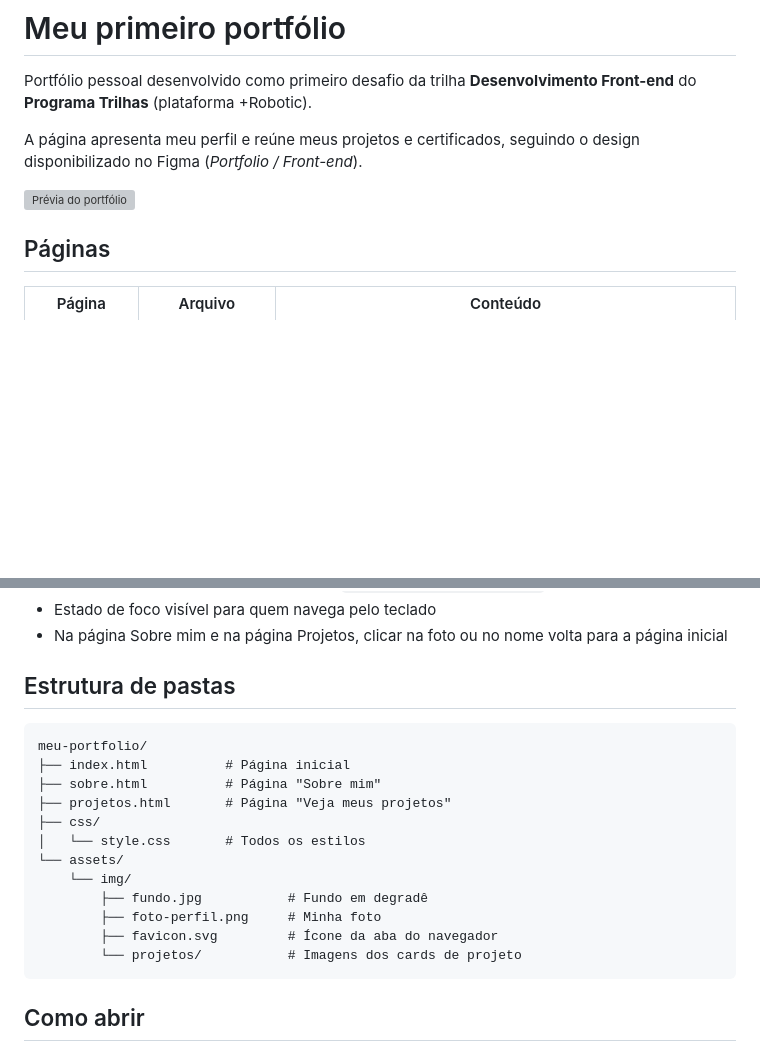
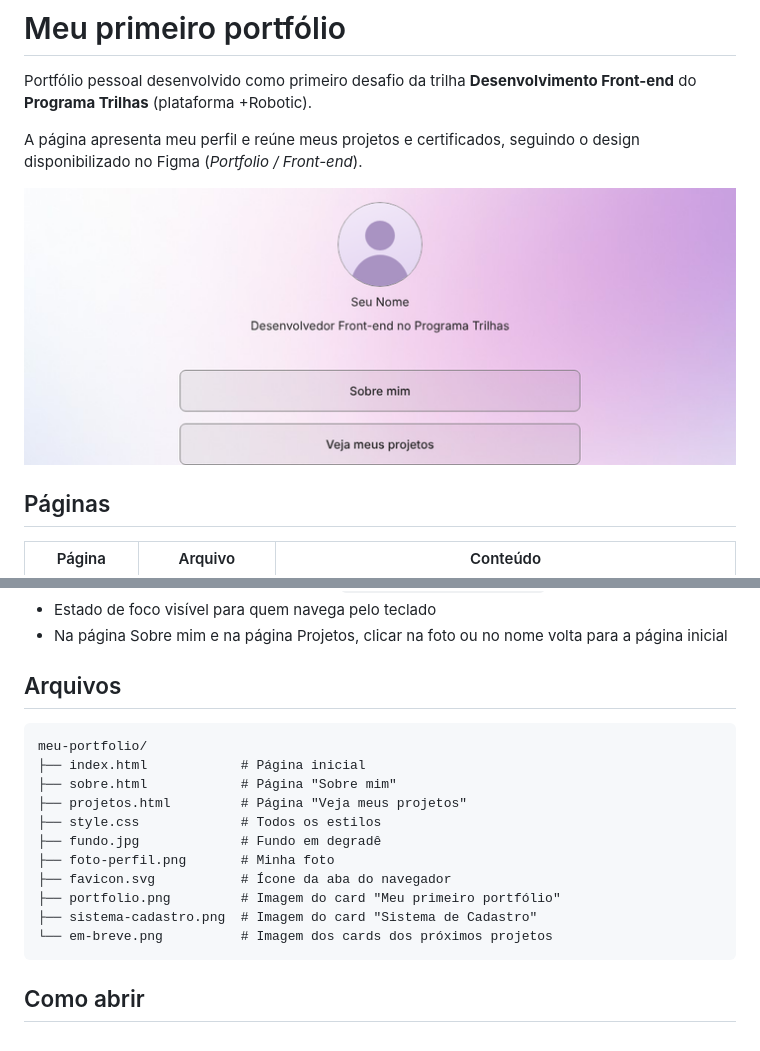
Before and after one commit to Thiagopmalta12/meu-portfolio, a Markdown page: README.md, 2 parts joined by grey strips. Rendered like a GitHub page; pictures changed too: portfolio.png (added); blank space fills up the shorter version; grey boxes are pictures that could not be loaded.

````diff
--- a/README.md
+++ b/README.md
@@ -4,7 +4,7 @@ Portfólio pessoal desenvolvido como primeiro desafio da trilha **Desenvolviment
 
 A página apresenta meu perfil e reúne meus projetos e certificados, seguindo o design disponibilizado no Figma (*Portfolio / Front-end*).
 
-![Prévia do portfólio](assets/img/projetos/portfolio.png)
+![Prévia do portfólio](portfolio.png)
 
 ## Páginas
 
@@ -41,21 +41,20 @@ As medidas foram tiradas diretamente do arquivo do Figma (frames de 1440 × 1024
 - Estado de foco visível para quem navega pelo teclado
 - Na página Sobre mim e na página Projetos, clicar na foto ou no nome volta para a página inicial
 
-## Estrutura de pastas
+## Arquivos
 
 ```
 meu-portfolio/
-├── index.html          # Página inicial
-├── sobre.html          # Página "Sobre mim"
-├── projetos.html       # Página "Veja meus projetos"
-├── css/
-│   └── style.css       # Todos os estilos
-└── assets/
-    └── img/
-        ├── fundo.jpg           # Fundo em degradê
-        ├── foto-perfil.png     # Minha foto
-        ├── favicon.svg         # Ícone da aba do navegador
-        └── projetos/           # Imagens dos cards de projeto
+├── index.html            # Página inicial
+├── sobre.html            # Página "Sobre mim"
+├── projetos.html         # Página "Veja meus projetos"
+├── style.css             # Todos os estilos
+├── fundo.jpg             # Fundo em degradê
+├── foto-perfil.png       # Minha foto
+├── favicon.svg           # Ícone da aba do navegador
+├── portfolio.png         # Imagem do card "Meu primeiro portfólio"
+├── sistema-cadastro.png  # Imagem do card "Sistema de Cadastro"
+└── em-breve.png          # Imagem dos cards dos próximos projetos
 ```
 
 ## Como abrir
````
Also changed, not shown: em-breve.png (added), sistema-cadastro.png (added), 4 other files.
